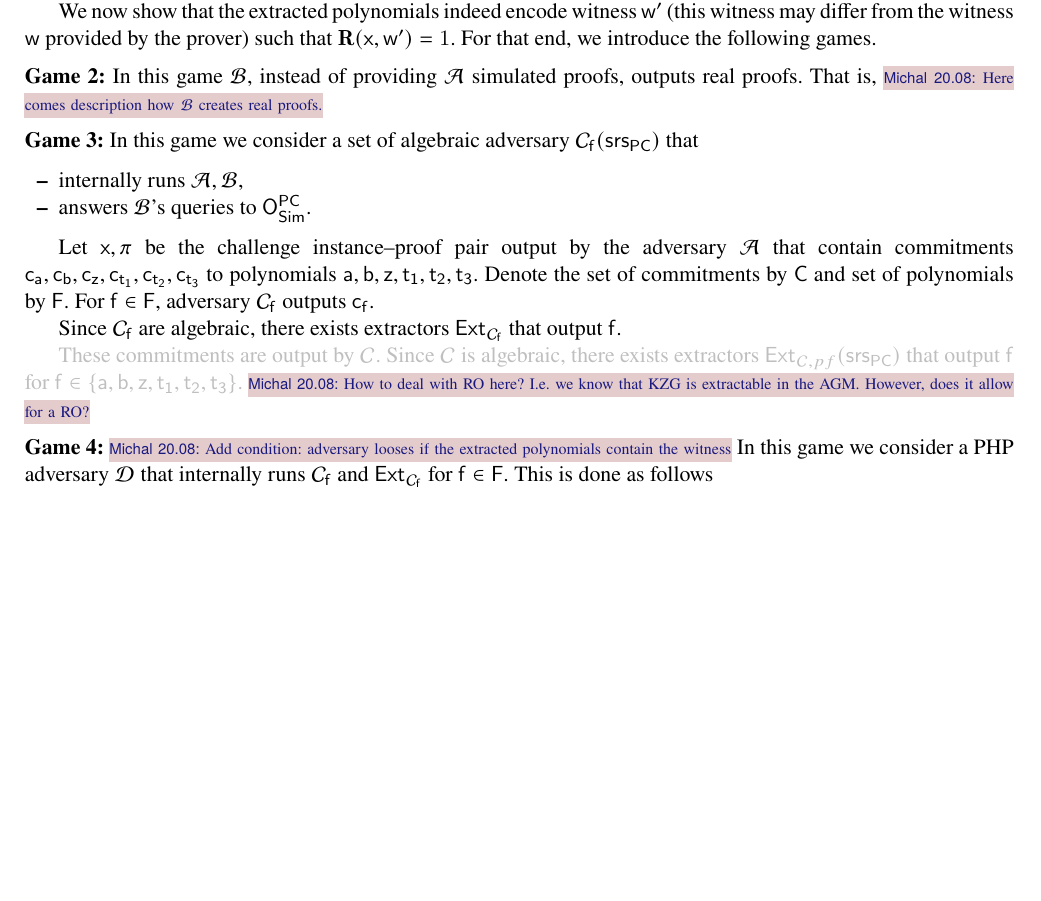
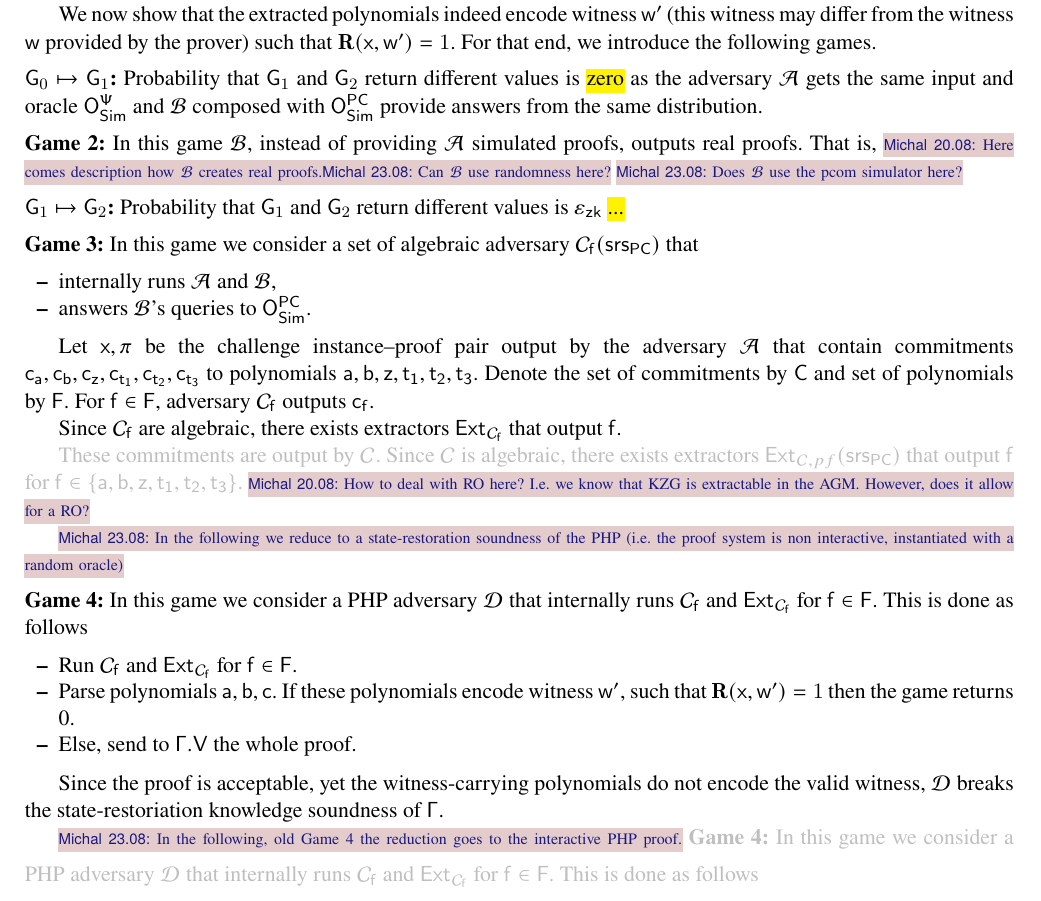
Before and after one commit to clearmatics/research-polcom, a LaTeX thesis (polcom.tex): part of page 11 of 12, cut so that both start at the same text, the shorter picture padded with empty space. Compiled offline with pdfLaTeX.

Commit message:
some details added to the main prooF

```diff
--- a/polcom.tex
+++ b/polcom.tex
@@ -1126,14 +1126,23 @@ polynomial commitment scheme.
   witness may differ from the witness $\wit$ provided by the prover) such that
   $\REL(\inp, \wit') = 1$. For that end, we introduce the following games.
 
+  \ncase{$\game{0} \mapsto \game{1}$} Probability that $\game{1}$ and $\game{2}$
+  return different values is \hl{zero} as the adversary $\adv$ gets the same
+  input and oracle $\oraclesps$ and $\bdv$ composed with $\oraclespcom$ provide
+  answers from the same distribution.
+
   \ncase{Game 2} In this game $\bdv$, instead of providing $\adv$ simulated
   proofs, outputs real proofs. That is, \michals{20.08}{Here comes description
-    how $\bdv$ creates real proofs.}
+    how $\bdv$ creates real proofs.}\michals{23.08}{Can $\bdv$ use randomness
+    here?} \michals{23.08}{Does $\bdv$ use the pcom simulator here?}
+
+ \ncase{$\game{1} \mapsto \game{2}$} Probability that $\game{1}$ and $\game{2}$
+  return different values is $\epszk$ \hl{...}
 
   \ncase{Game 3} In this game we consider a set of algebraic adversary $\cdv_{\p{f}}(\srsPC)$
   that
   \begin{itemize}
-  \item internally runs $\adv, \bdv$,
+  \item internally runs $\adv$ and $\bdv$,
   \item answers $\bdv$'s queries to $\oraclespcom$.
 %  \item answers $\adv$, $\bdv$ queries to the random oracle by simulating it.
   \end{itemize}
@@ -1152,10 +1161,32 @@ polynomial commitment scheme.
     there exists extractors $\ext_{\cdv, p{f}}(\srsPC)$ that output $\p{f}$ for
     $\p{f} \in \smallset{ \p{a}, \p{b}, \p{z}, \p{t_1}, \p{t_2},
       \p{t_3}}$.} \michals{20.08}{How to deal with RO here? I.e. we know that KZG
-      is extractable in the AGM. However, does it allow for a RO?}
+    is extractable in the AGM. However, does it allow for a RO?}
 
-    \ncase{Game 4} \michals{20.08}{Add condition: adversary looses if the
-      extracted polynomials contain the witness} In this game we consider a PHP
+  \michals{23.08}{In the following we reduce to a state-restoration soundness of
+    the PHP (i.e. the proof system is non interactive, instantiated with a
+    random oracle)}
+
+  \ncase{Game 4} In this game we consider a PHP adversary $\ddv$ that internally
+  runs $\cdv_{\p{f}}$ and $\ext_{\cdv_{\p{f}}}$ for $\p{f} \in \p{F}$. This is
+  done as follows
+  \begin{itemize}
+  \item Run $\cdv_{\p{f}}$ and $\ext_{\cdv_{\p{f}}}$ for
+    $\p{f} \in \p{F}$.
+  \item Parse polynomials $\p{a}, \p{b}, \p{c}$. If these
+    polynomials encode witness $\wit'$, such that $\REL(\inp, \wit') = 1$ then
+    the game returns 0.
+  \item Else, send to $\PHP.\verifier$ the whole proof.
+  \end{itemize}
+
+  Since the proof is acceptable, yet the witness-carrying polynomials do not
+  encode the valid witness, $\ddv$ breaks the state-restoriation knowledge
+  soundness of $\PHP$.
+
+    \michals{23.08}{In the following, old Game 4 the reduction goes to the
+      interactive PHP proof.}
+    \comment{
+    \ncase{Game 4}  In this game we consider a PHP
     adversary $\ddv$ that internally runs $\cdv_{\p{f}}$ and
     $\ext_{\cdv_{\p{f}}}$ for $\p{f} \in \p{F}$. This is done as follows
   \begin{itemize}
```
Also changed, not shown: polcom.tex (1 more changed lines).
